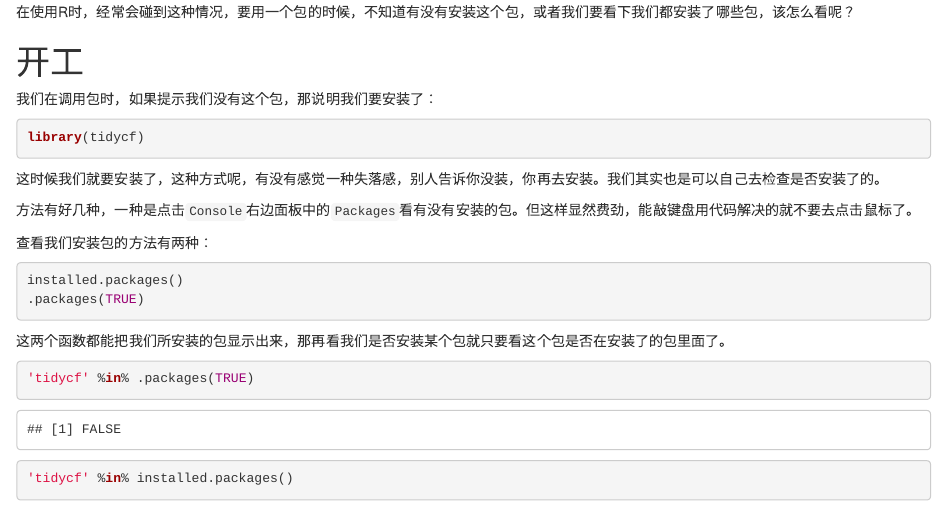
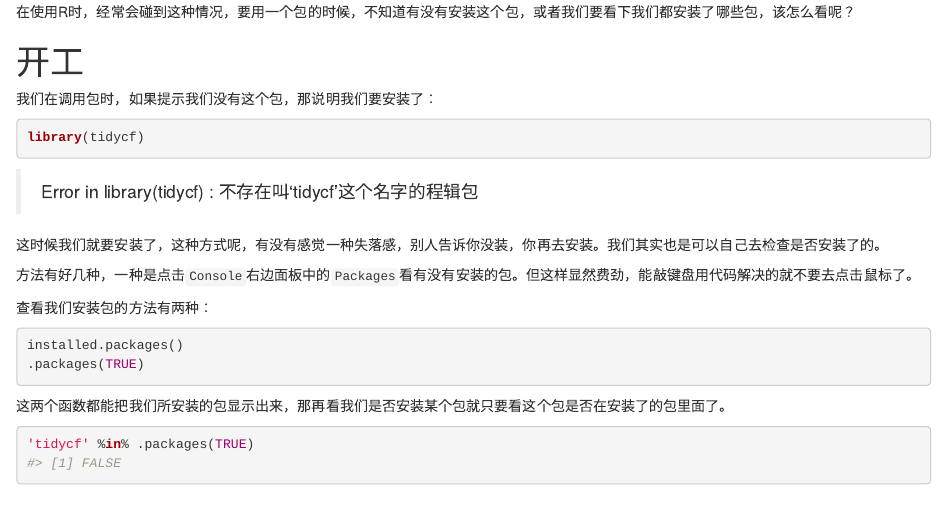
Before and after one commit to ditannan/ditannan.me, an R Markdown document (content/post/2018-03-11-查看安装的r包.Rmd): the page in a window 1100 px wide, from 190 px down. Rendered offline with R 4.5, knitr and Pandoc, with nearby package versions.

Commit message:
remove bug

````diff
--- a/content/post/2018-03-11-查看安装的r包.Rmd
+++ b/content/post/2018-03-11-查看安装的r包.Rmd
@@ -17,9 +21,10 @@ description: ''
 # 开工
 
 我们在调用包时，如果提示我们没有这个包，那说明我们要安装了：
-```{r}
+```r
 library(tidycf)
 ```
+> Error in library(tidycf) : 不存在叫‘tidycf’这个名字的程辑包
 
 这时候我们就要安装了，这种方式呢，有没有感觉一种失落感，别人告诉你没装，你再去安装。我们其实也是可以自己去检查是否安装了的。
 
````
Also changed, not shown: content/post/2018-03-11-查看安装的r包.html (added), content/post/2018-03-11-查看安装的r包.Rmd (4 more changed lines).
